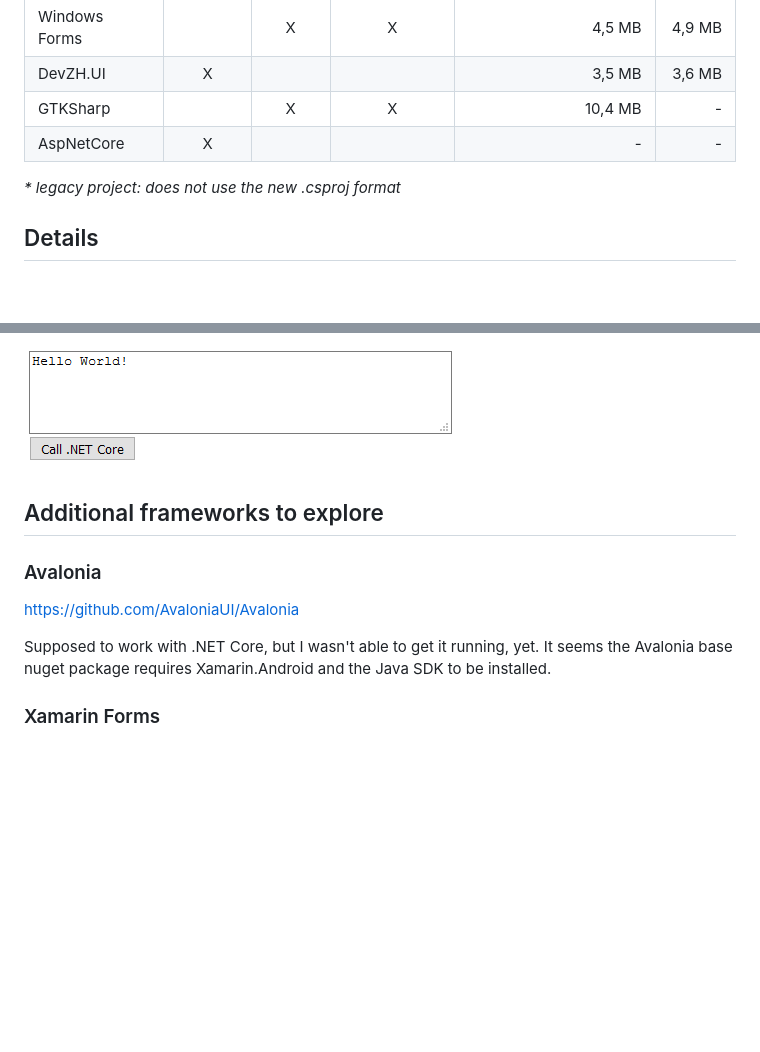
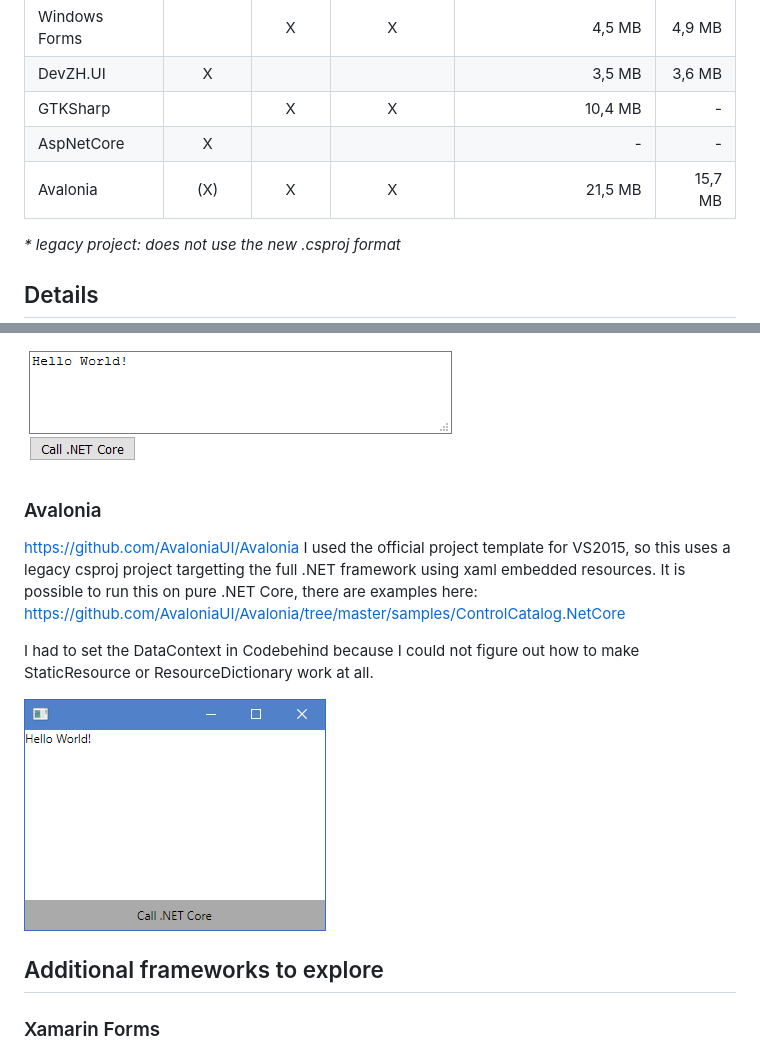
Before and after one commit to rschili/netcore-UI-samples, a Markdown page: README.md, 2 parts joined by grey strips. GitHub-like rendering; pictures changed too: Avalonia/screenshot.png (added); blank space fills up the shorter version.

Commit message:
Added Avalonia Example

```diff
--- a/README.md
+++ b/README.md
@@ -13,6 +13,7 @@ A collection of simple sample applications for various UI frameworks that consum
 | DevZH.UI | X | | | 3,5 MB | 3,6 MB |
 | GTKSharp | | X | X | 10,4 MB | - |
 | AspNetCore | X | | | - | - |
+| Avalonia | (X) | X | X | 21,5 MB | 15,7 MB |
 
 *\* legacy project: does not use the new .csproj format*
 
@@ -66,15 +67,20 @@ It's not exactly a UI framework, it requires a web browser to run.
 
 ![Screenshot](AspNetCore/screenshot.png)
 
-## Additional frameworks to explore
-
 ### Avalonia
 
 https://github.com/AvaloniaUI/Avalonia
+I used the official project template for VS2015, so this uses a legacy csproj project
+targetting the full .NET framework using xaml embedded resources. It is possible to
+run this on pure .NET Core, there are examples here:
+https://github.com/AvaloniaUI/Avalonia/tree/master/samples/ControlCatalog.NetCore
 
-Supposed to work with .NET Core, but I wasn't able to get it running, yet.
-It seems the Avalonia base nuget package requires Xamarin.Android and the
-Java SDK to be installed.
+I had to set the DataContext in Codebehind because I could not figure out how to make
+StaticResource or ResourceDictionary work at all.
+
+![Screenshot](Avalonia/screenshot.png)
+
+## Additional frameworks to explore
 
 ### Xamarin Forms
 
```
Also changed, not shown: 10 other files.
